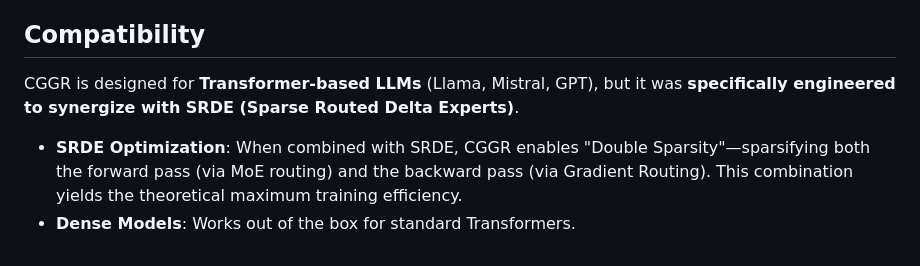
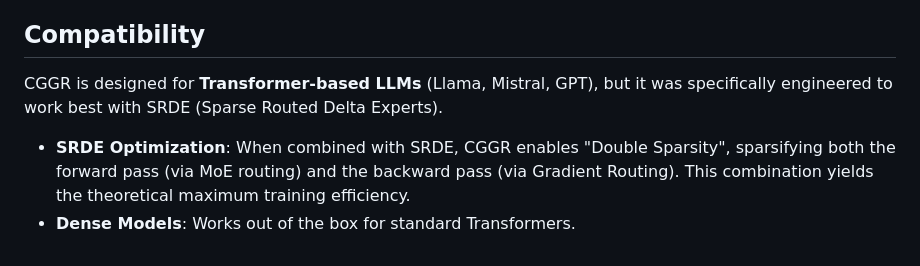
Before and after one commit to MinimaML/CGGR, a Markdown page: README.md, the part around the change. Rendered like a GitHub page.

```diff
--- a/README.md
+++ b/README.md
@@ -71,7 +71,7 @@ The wrapper registers a buffer for the step count, so the curriculum state is au
 
 ## Compatibility
 
-CGGR is designed for **Transformer-based LLMs** (Llama, Mistral, GPT), but it was **specifically engineered to synergize with SRDE (Sparse Routed Delta Experts)**.
+CGGR is designed for **Transformer-based LLMs** (Llama, Mistral, GPT), but it was specifically engineered to work best with SRDE (Sparse Routed Delta Experts).
 
-*   **SRDE Optimization**: When combined with SRDE, CGGR enables "Double Sparsity"—sparsifying both the forward pass (via MoE routing) and the backward pass (via Gradient Routing). This combination yields the theoretical maximum training efficiency.
+*   **SRDE Optimization**: When combined with SRDE, CGGR enables "Double Sparsity", sparsifying both the forward pass (via MoE routing) and the backward pass (via Gradient Routing). This combination yields the theoretical maximum training efficiency.
 *   **Dense Models**: Works out of the box for standard Transformers.
```
